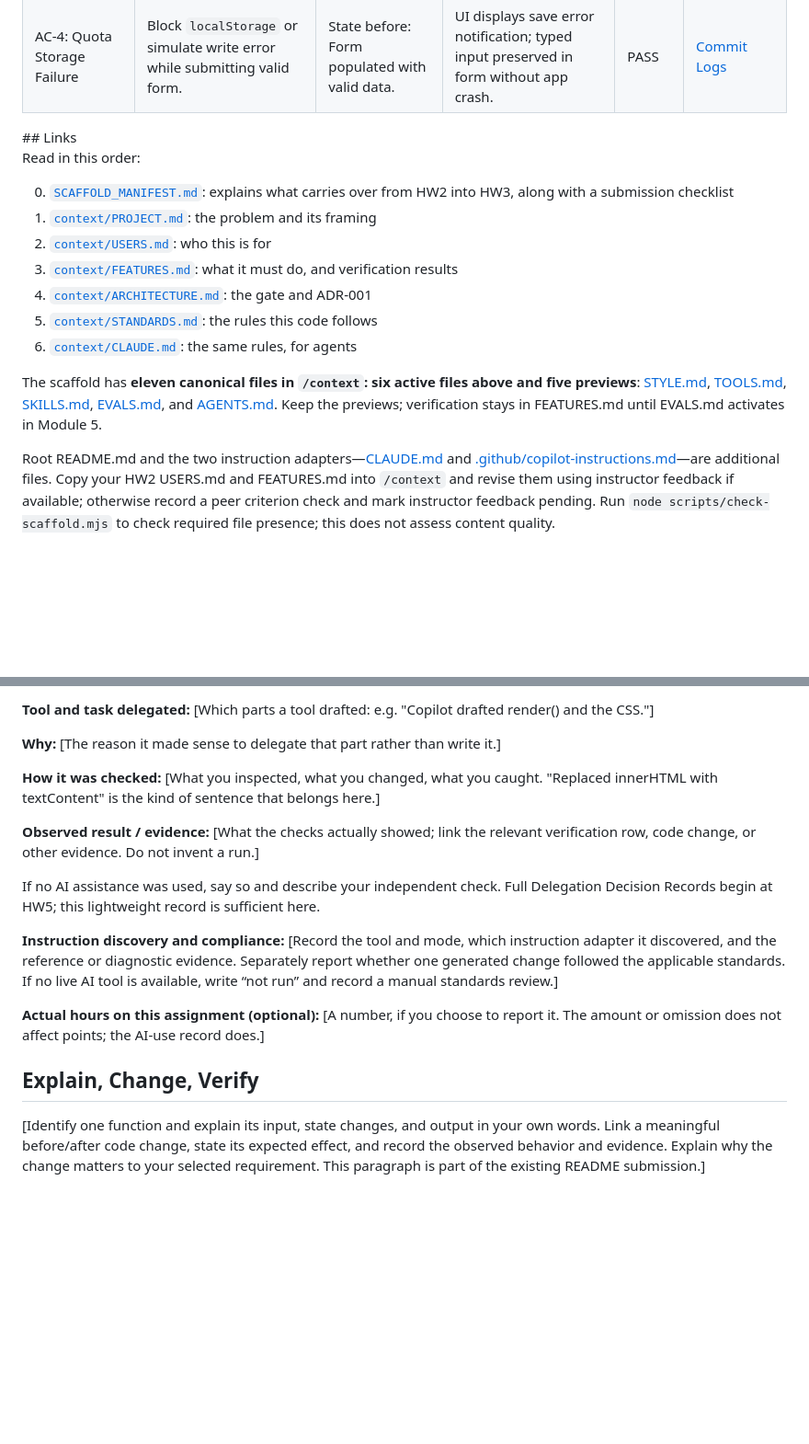
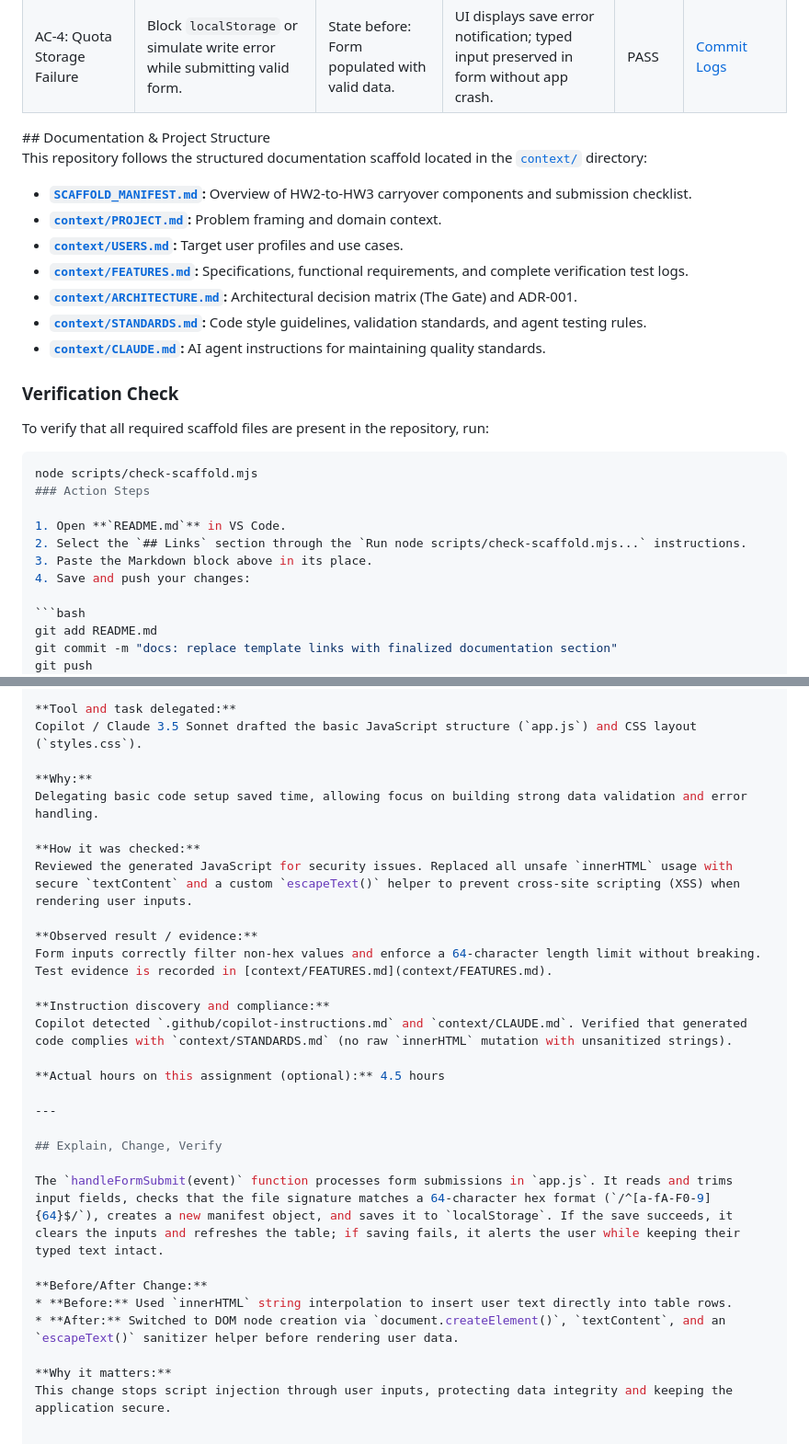
Before and after one commit to Kcornett533/mgt3745-hw3, a Markdown page: README.md, 2 parts joined by grey strips. Shown at 92% size. Rendered like a GitHub page; folded sections open; blank space fills up the shorter version.

Commit message:
Revise documentation links and add verification check
Updated README.md to replace template links with finalized documentation section and added verification check instructions.

````diff
--- a/README.md
+++ b/README.md
@@ -72,21 +72,32 @@ Detailed test records are mirrored in [FEATURES.md](context/FEATURES.md).
 | AC-4: Quota Storage Failure | Block `localStorage` or simulate write error while submitting valid form. | State before: Form populated with valid data. | UI displays save error notification; typed input preserved in form without app crash. | PASS | [Commit Logs](context/FEATURES.md) |
 
 </details>
-## Links
+## Documentation & Project Structure
 
-Read in this order:
+This repository follows the structured documentation scaffold located in the [`context/`](context/) directory:
 
-0. [`SCAFFOLD_MANIFEST.md`](SCAFFOLD_MANIFEST.md): explains what carries over from HW2 into HW3, along with a submission checklist
-1. [`context/PROJECT.md`](context/PROJECT.md): the problem and its framing
-2. [`context/USERS.md`](context/USERS.md): who this is for
-3. [`context/FEATURES.md`](context/FEATURES.md): what it must do, and verification results
-4. [`context/ARCHITECTURE.md`](context/ARCHITECTURE.md): the gate and ADR-001
-5. [`context/STANDARDS.md`](context/STANDARDS.md): the rules this code follows
-6. [`context/CLAUDE.md`](context/CLAUDE.md): the same rules, for agents
+* **[`SCAFFOLD_MANIFEST.md`](SCAFFOLD_MANIFEST.md):** Overview of HW2-to-HW3 carryover components and submission checklist.
+* **[`context/PROJECT.md`](context/PROJECT.md):** Problem framing and domain context.
+* **[`context/USERS.md`](context/USERS.md):** Target user profiles and use cases.
+* **[`context/FEATURES.md`](context/FEATURES.md):** Specifications, functional requirements, and complete verification test logs.
+* **[`context/ARCHITECTURE.md`](context/ARCHITECTURE.md):** Architectural decision matrix (The Gate) and ADR-001.
+* **[`context/STANDARDS.md`](context/STANDARDS.md):** Code style guidelines, validation standards, and agent testing rules.
+* **[`context/CLAUDE.md`](context/CLAUDE.md):** AI agent instructions for maintaining quality standards.
 
-The scaffold has **eleven canonical files in `/context`: six active files above and five previews**: [STYLE.md](context/STYLE.md), [TOOLS.md](context/TOOLS.md), [SKILLS.md](context/SKILLS.md), [EVALS.md](context/EVALS.md), and [AGENTS.md](context/AGENTS.md). Keep the previews; verification stays in FEATURES.md until EVALS.md activates in Module 5.
+### Verification Check
+To verify that all required scaffold files are present in the repository, run:
+```bash
+node scripts/check-scaffold.mjs
+### Action Steps
 
-Root README.md and the two instruction adapters—[CLAUDE.md](CLAUDE.md) and [.github/copilot-instructions.md](.github/copilot-instructions.md)—are additional files. Copy your HW2 USERS.md and FEATURES.md into `/context` and revise them using instructor feedback if available; otherwise record a peer criterion check and mark instructor feedback pending. Run `node scripts/check-scaffold.mjs` to check required file presence; this does not assess content quality.
+1. Open **`README.md`** in VS Code.
+2. Select the `## Links` section through the `Run node scripts/check-scaffold.mjs...` instructions.
+3. Paste the Markdown block above in its place.
+4. Save and push your changes:
 
+```bash
+git add README.md
+git commit -m "docs: replace template links with finalized documentation section"
+git push
 ## AI Use
 
@@ -94,26 +105,30 @@ Root README.md and the two instruction adapters—[CLAUDE.md](CLAUDE.md) and [.g
 
-**Tool and task delegated:** [Which parts a tool drafted: e.g. "Copilot drafted render() and the CSS."]
+**Tool and task delegated:**
+Copilot / Claude 3.5 Sonnet drafted the basic JavaScript structure (`app.js`) and CSS layout (`styles.css`).
 
-**Why:** [The reason it made sense to delegate that part rather than write it.]
+**Why:**
+Delegating basic code setup saved time, allowing focus on building strong data validation and error handling.
 
-**How it was checked:** [What you inspected, what you changed, what you caught. "Replaced innerHTML with textContent" is the kind of sentence that belongs here.]
+**How it was checked:**
+Reviewed the generated JavaScript for security issues. Replaced all unsafe `innerHTML` usage with secure `textContent` and a custom `escapeText()` helper to prevent cross-site scripting (XSS) when rendering user inputs.
 
-**Observed result / evidence:** [What the checks actually showed; link the relevant verification row, code change, or other evidence. Do not invent a run.]
+**Observed result / evidence:**
+Form inputs correctly filter non-hex values and enforce a 64-character length limit without breaking. Test evidence is recorded in [context/FEATURES.md](context/FEATURES.md).
 
-If no AI assistance was used, say so and describe your independent check. Full Delegation Decision Records begin at HW5; this lightweight record is sufficient here.
+**Instruction discovery and compliance:**
+Copilot detected `.github/copilot-instructions.md` and `context/CLAUDE.md`. Verified that generated code complies with `context/STANDARDS.md` (no raw `innerHTML` mutation with unsanitized strings).
 
-**Instruction discovery and compliance:** [Record the tool and mode, which instruction adapter it discovered, and the reference or diagnostic evidence. Separately report whether one generated change followed the applicable standards. If no live AI tool is available, write “not run” and record a manual standards review.]
+**Actual hours on this assignment (optional):** 4.5 hours
 
-**Actual hours on this assignment (optional):** [A number, if you choose to report it. The amount or omission does not affect points; the AI-use record does.]
+---
 
 ## Explain, Change, Verify
 
-[Identify one function and explain its input, state changes, and output in your own words. Link a meaningful before/after code change, state its expected effect, and record the observed behavior and evidence. Explain why the change matters to your selected requirement. This paragraph is part of the existing README submission.]
+The `handleFormSubmit(event)` function processes form submissions in `app.js`. It reads and trims input fields, checks that the file signature matches a 64-character hex format (`/^[a-fA-F0-9]{64}$/`), creates a new manifest object, and saves it to `localStorage`. If the save succeeds, it clears the inputs and refreshes the table; if saving fails, it alerts the user while keeping their typed text intact.
 
-<!-- Things this README could also do, if they earn their place:
-     - GitHub alerts:  > [!NOTE]  > [!WARNING]  > [!TIP]
-     - Task lists:     - [x] done   - [ ] not yet
-     - Emoji:          :rocket: :white_check_mark:
-     - Footnotes:      text[^1]  ...  [^1]: the note
-     - Embedded HTML tables, <kbd>Ctrl</kbd>+<kbd>S</kbd>, <sup>, <sub>
-     None are required. A README that reads well with none of them beats one that uses all of them. -->
+**Before/After Change:**
+* **Before:** Used `innerHTML` string interpolation to insert user text directly into table rows.
+* **After:** Switched to DOM node creation via `document.createElement()`, `textContent`, and an `escapeText()` sanitizer helper before rendering user data.
+
+**Why it matters:**
+This change stops script injection through user inputs, protecting data integrity and keeping the application secure.
````
Also changed, not shown: other parts of README.md (+1 -1 lines).
